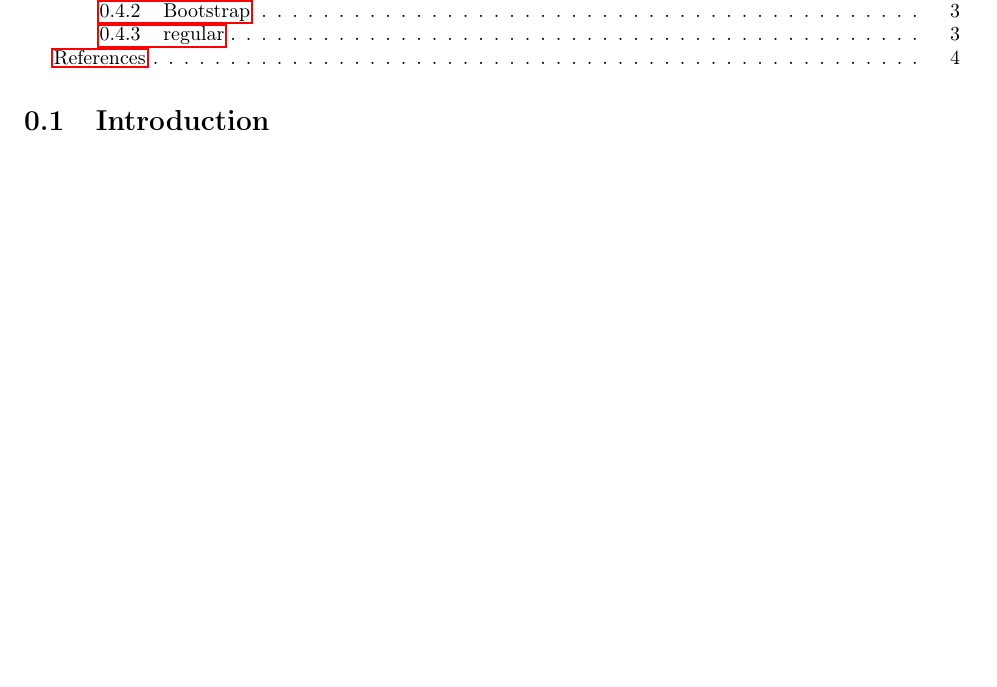
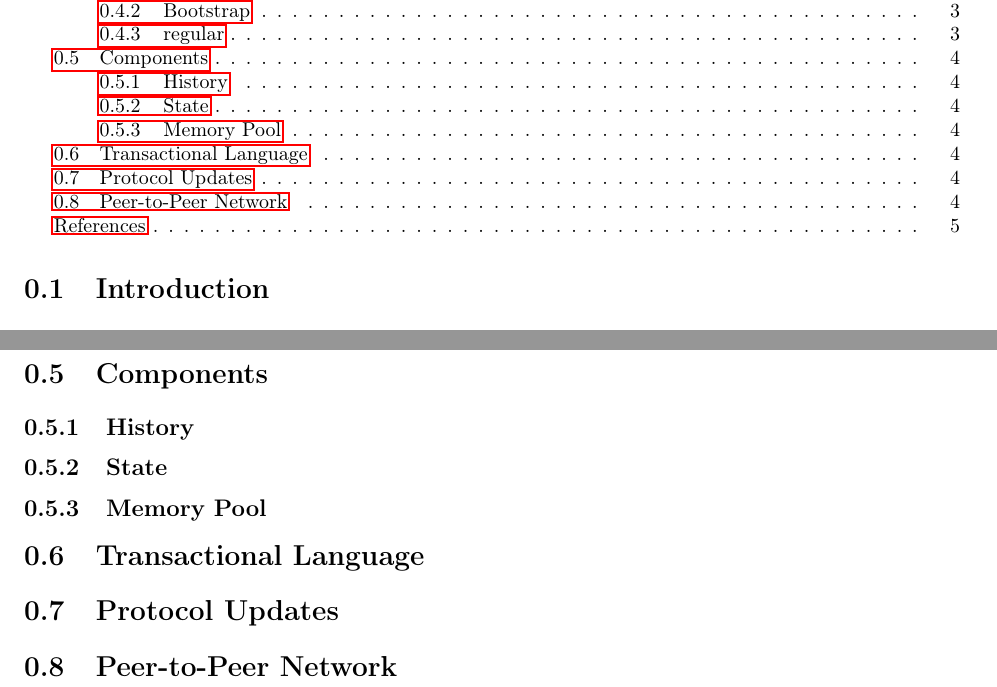
Before and after one commit to ergoplatform/ergo, a LaTeX document (papers/yellow/main.tex): part of page 2 of 5 before the commit and two parts of pages 2 and 5 of 6 after it, the two joined at a grey line, cut so that both start at the same text, the shorter picture padded with empty space. Compiled offline with pdfLaTeX.

Commit message:
new sections

```diff
--- a/papers/yellow/main.tex
+++ b/papers/yellow/main.tex
@@ -404,6 +404,20 @@ Two infinite loops in different threads with the following functions inside:
 %    3.4. (same as 3.2. from bootstrap)
 %  }
 
+\section{Components}
+\subsection{History}
+\subsection{State}
+\subsection{Memory Pool}
+
+\section{Transactional Language}
+
+\section{Protocol Updates}
+
+\section{Peer-to-Peer Network}
+
+
+
+
 \bibliographystyle{elsarticle-num}
 \bibliography{sources.bib}
 \addcontentsline{toc}{section}{References}
```
Also changed, not shown: papers/yellow/main.pdf, 1 other file.
